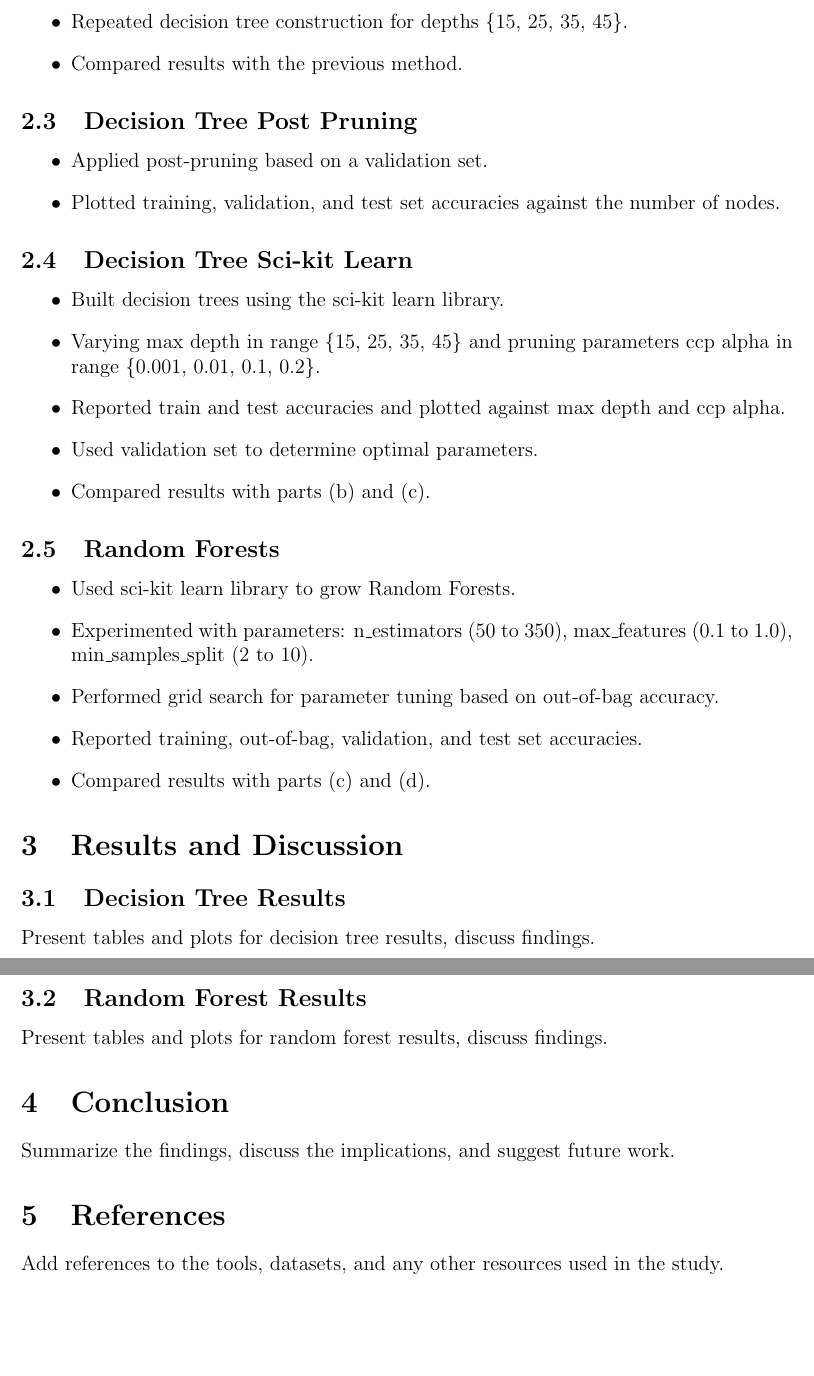
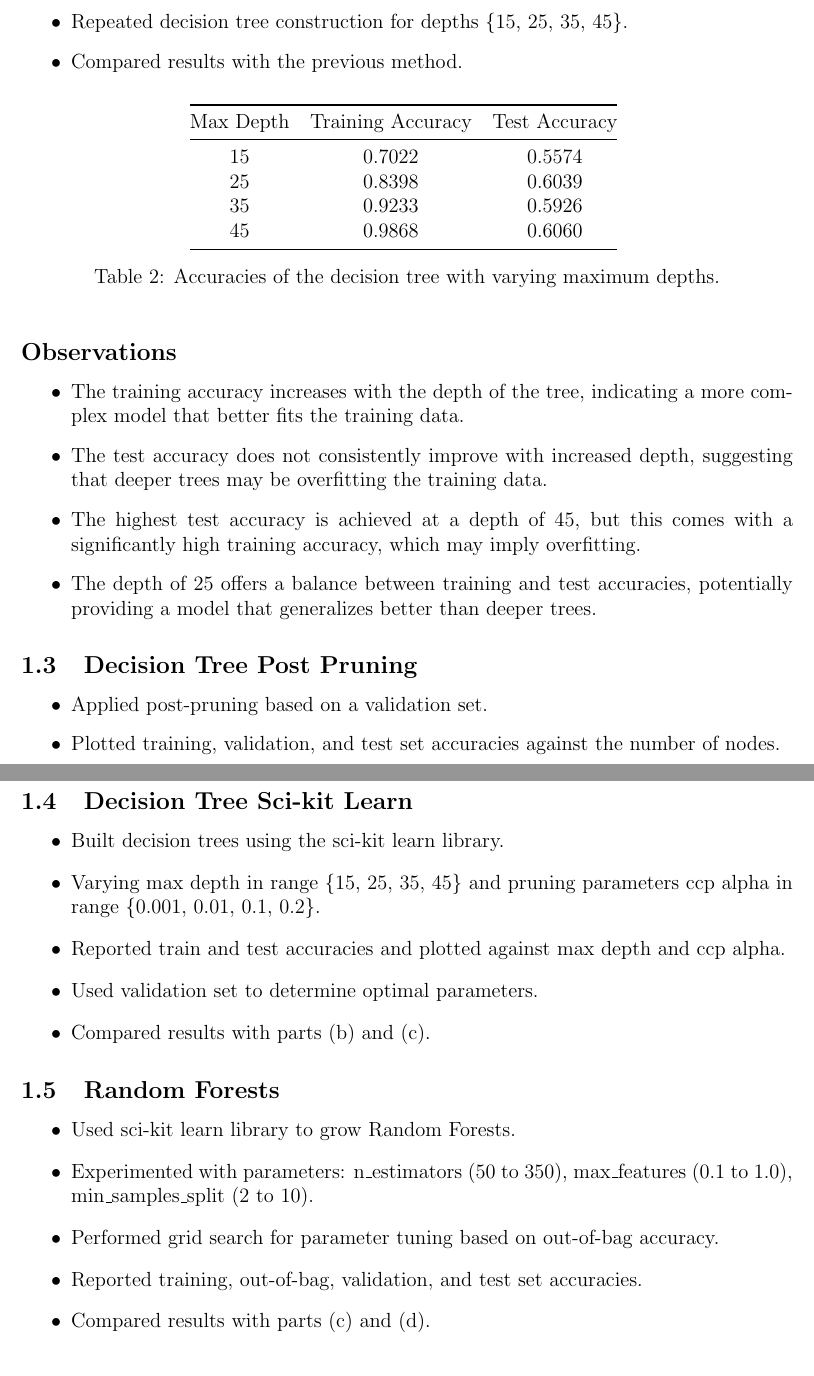
Before and after one commit to hbot07/Machine_Learning_COL774_Assignments, a LaTeX problem sheet (Assignment 3/assignment 3 report.tex): two parts of pages 2 and 3 of 3, joined at a grey line, cut so that both start at the same text, the shorter picture padded with empty space. Compiled offline with pdfLaTeX.

Commit message:
Updates from Overleaf

```diff
--- a/Assignment 3/assignment 3 report.tex
+++ b/Assignment 3/assignment 3 report.tex
@@ -75,6 +78,27 @@ Test Accuracy for only win prediction: 0.4963
         \item Compared results with the previous method.
     \end{itemize}
 
+    \begin{table}[h]
+\centering
+\begin{tabular}{@{}ccc@{}}
+\toprule
+Max Depth & Training Accuracy & Test Accuracy \\ \midrule
+15        & 0.7022            & 0.5574        \\
+25        & 0.8398            & 0.6039        \\
+35        & 0.9233            & 0.5926        \\
+45        & 0.9868            & 0.6060        \\ \bottomrule
+\end{tabular}
+\caption{Accuracies of the decision tree with varying maximum depths.}
+\end{table}
+
+\subsection*{Observations}
+\begin{itemize}
+    \item The training accuracy increases with the depth of the tree, indicating a more complex model that better fits the training data.
+    \item The test accuracy does not consistently improve with increased depth, suggesting that deeper trees may be overfitting the training data.
+    \item The highest test accuracy is achieved at a depth of 45, but this comes with a significantly high training accuracy, which may imply overfitting.
+    \item The depth of 25 offers a balance between training and test accuracies, potentially providing a model that generalizes better than deeper trees.
+\end{itemize}
+
 \subsection{Decision Tree Post Pruning}
     \begin{itemize}
         \item Applied post-pruning based on a validation set.
@@ -99,17 +123,5 @@ Test Accuracy for only win prediction: 0.4963
         \item Compared results with parts (c) and (d).
     \end{itemize}
 
-\section{Results and Discussion}
-    \subsection{Decision Tree Results}
-        Present tables and plots for decision tree results, discuss findings.
-
-    \subsection{Random Forest Results}
-        Present tables and plots for random forest results, discuss findings.
-
-\section{Conclusion}
-    Summarize the findings, discuss the implications, and suggest future work.
-
-\section{References}
-    Add references to the tools, datasets, and any other resources used in the study.
 
 \end{document}
```
Also changed, not shown: Assignment 3/assignment 3 report.tex (15 more changed lines).
